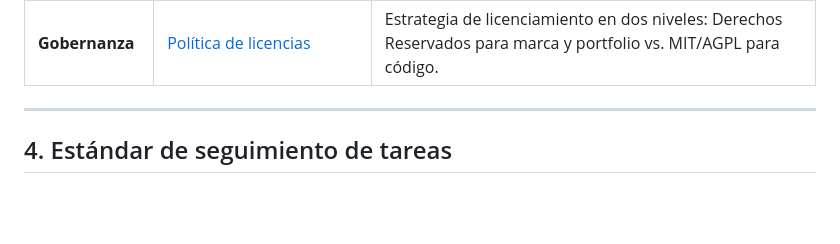
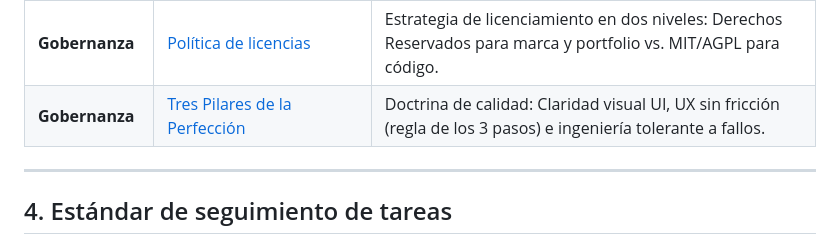
Before and after one commit to Nain9Dev/engineering-handbook, a Markdown page: README.es.md, the part around the change. Drawn GitHub-style; blank space fills up the shorter version.

Commit message:
docs(governance): add canonical three pillars of perfection standard

```diff
--- a/README.es.md
+++ b/README.es.md
@@ -73,6 +73,7 @@
 | **Gobernanza** | [Estándar de identidad visual](governance/visual-identity-standard.md) | Estética blueprint técnica, banners vectoriales con doble tema e integración en repositorios. |
 | **Gobernanza** | [Estándar de localización de UI](governance/ui-localization-standard.md) | Estándar de producto bilingüe (español por defecto, selector a inglés, código y docs 100% en inglés). |
 | **Gobernanza** | [Política de licencias](governance/licensing-policy.md) | Estrategia de licenciamiento en dos niveles: Derechos Reservados para marca y portfolio vs. MIT/AGPL para código. |
+| **Gobernanza** | [Tres Pilares de la Perfección](governance/three-pillars-perfection-standard.md) | Doctrina de calidad: Claridad visual UI, UX sin fricción (regla de los 3 pasos) e ingeniería tolerante a fallos. |
 
 ---
 
```
Also changed, not shown: README.md (+1 -0 lines), governance/three-pillars-perfection-standard.md (added, +118 -0 lines).
